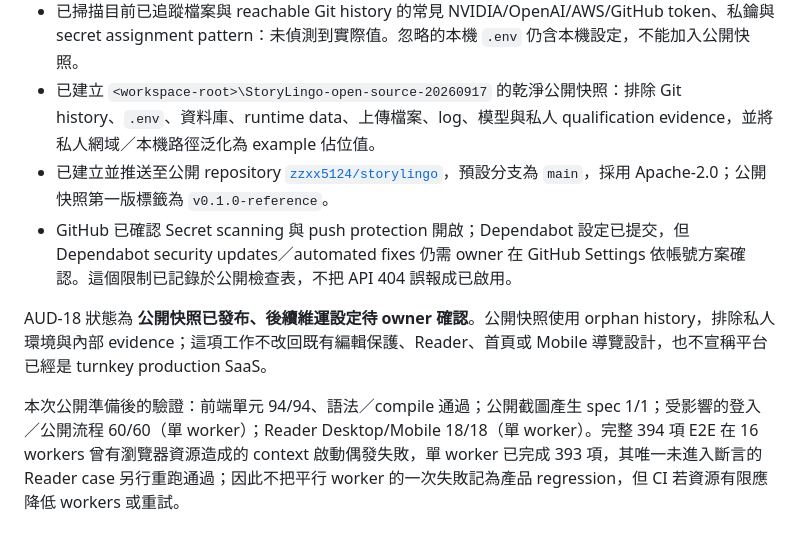
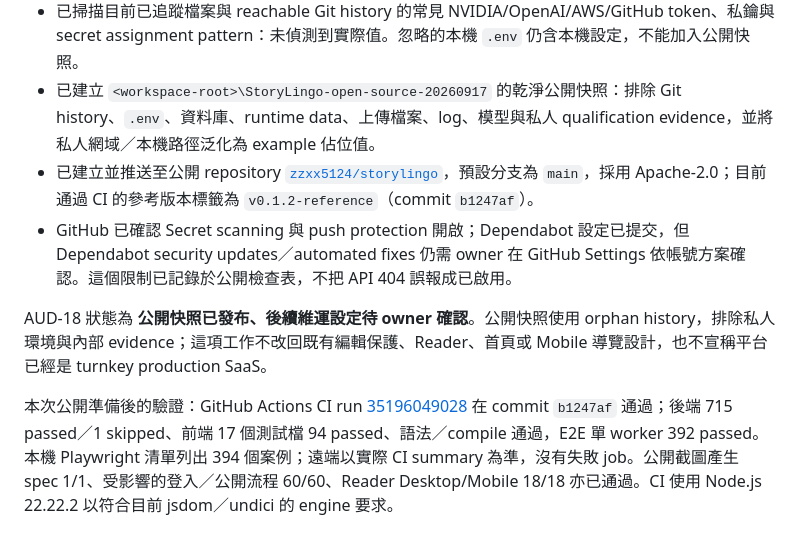
Before and after one commit to zzxx5124/storylingo, a Markdown page: PRODUCT_ENGINEERING_AUDIT.md, the part around the change. Drawn GitHub-style.

Commit message:
docs: record verified public reference release [skip ci]

```diff
--- a/PRODUCT_ENGINEERING_AUDIT.md
+++ b/PRODUCT_ENGINEERING_AUDIT.md
@@ -186,9 +186,9 @@ Mobile 完整 E2E 首次有 4 項測試失敗：作者介紹定位撞到新的
 - 已產生 `docs/screenshots/` 的首頁、作品詳情、Reader、作者工作台 Desktop／Mobile 合成截圖；截圖不使用真實帳號、作品資料或 secrets。
 - 已掃描目前已追蹤檔案與 reachable Git history 的常見 NVIDIA/OpenAI/AWS/GitHub token、私鑰與 secret assignment pattern：未偵測到實際值。忽略的本機 `.env` 仍含本機設定，不能加入公開快照。
 - 已建立 `<workspace-root>\StoryLingo-open-source-20260917` 的乾淨公開快照：排除 Git history、`.env`、資料庫、runtime data、上傳檔案、log、模型與私人 qualification evidence，並將私人網域／本機路徑泛化為 example 佔位值。
-- 已建立並推送至公開 repository [`zzxx5124/storylingo`](https://github.com/zzxx5124/storylingo)，預設分支為 `main`，採用 Apache-2.0；公開快照第一版標籤為 `v0.1.0-reference`。
+- 已建立並推送至公開 repository [`zzxx5124/storylingo`](https://github.com/zzxx5124/storylingo)，預設分支為 `main`，採用 Apache-2.0；目前通過 CI 的參考版本標籤為 `v0.1.2-reference`（commit `b1247af`）。
 - GitHub 已確認 Secret scanning 與 push protection 開啟；Dependabot 設定已提交，但 Dependabot security updates／automated fixes 仍需 owner 在 GitHub Settings 依帳號方案確認。這個限制已記錄於公開檢查表，不把 API 404 誤報成已啟用。
 
 AUD-18 狀態為 **公開快照已發布、後續維運設定待 owner 確認**。公開快照使用 orphan history，排除私人環境與內部 evidence；這項工作不改回既有編輯保護、Reader、首頁或 Mobile 導覽設計，也不宣稱平台已經是 turnkey production SaaS。
 
-本次公開準備後的驗證：前端單元 94/94、語法／compile 通過；公開截圖產生 spec 1/1；受影響的登入／公開流程 60/60（單 worker）；Reader Desktop/Mobile 18/18（單 worker）。完整 394 項 E2E 在 16 workers 曾有瀏覽器資源造成的 context 啟動偶發失敗，單 worker 已完成 393 項，其唯一未進入斷言的 Reader case 另行重跑通過；因此不把平行 worker 的一次失敗記為產品 regression，但 CI 若資源有限應降低 workers 或重試。
+本次公開準備後的驗證：GitHub Actions CI run [35196049028](https://github.com/zzxx5124/storylingo/actions/runs/35196049028) 在 commit `b1247af` 通過；後端 715 passed／1 skipped、前端 17 個測試檔 94 passed、語法／compile 通過，E2E 單 worker 392 passed。本機 Playwright 清單列出 394 個案例；遠端以實際 CI summary 為準，沒有失敗 job。公開截圖產生 spec 1/1、受影響的登入／公開流程 60/60、Reader Desktop/Mobile 18/18 亦已通過。CI 使用 Node.js 22.22.2 以符合目前 jsdom／undici 的 engine 要求。
```
Also changed, not shown: OPEN_SOURCE_RELEASE_CHECKLIST.md (+1 -1 lines).
